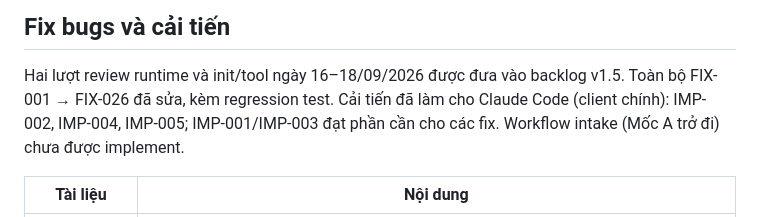
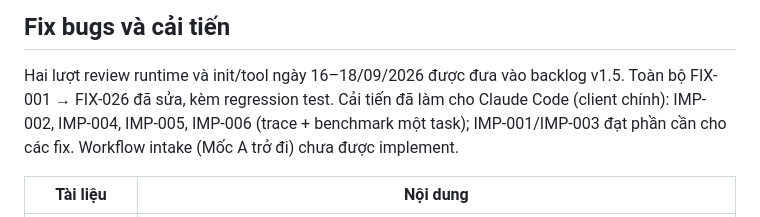
Before and after one commit to zanep298/zforge, a Markdown page: docs/v1.5/README.md, the part around the change. GitHub-like rendering.

```diff
--- a/docs/v1.5/README.md
+++ b/docs/v1.5/README.md
@@ -51,8 +51,8 @@ quay lại intake; các phần độc lập có thể tiếp tục.
 
 Hai lượt review runtime và init/tool ngày 16–18/09/2026 được đưa vào backlog
 v1.5. Toàn bộ FIX-001 → FIX-026 đã sửa, kèm regression test. Cải tiến đã làm
-cho Claude Code (client chính): IMP-002, IMP-004, IMP-005; IMP-001/IMP-003 đạt
-phần cần cho các fix. Workflow intake (Mốc A trở đi) chưa được implement.
+cho Claude Code (client chính): IMP-002, IMP-004, IMP-005, IMP-006 (trace +
+benchmark một task); IMP-001/IMP-003 đạt phần cần cho các fix. Workflow intake (Mốc A trở đi) chưa được implement.
 
 | Tài liệu | Nội dung |
 |---|---|
```
Also changed, not shown: CLAUDE.md (+2 -1 lines), docs/v1.5/improvements.md (+47 -0 lines).
